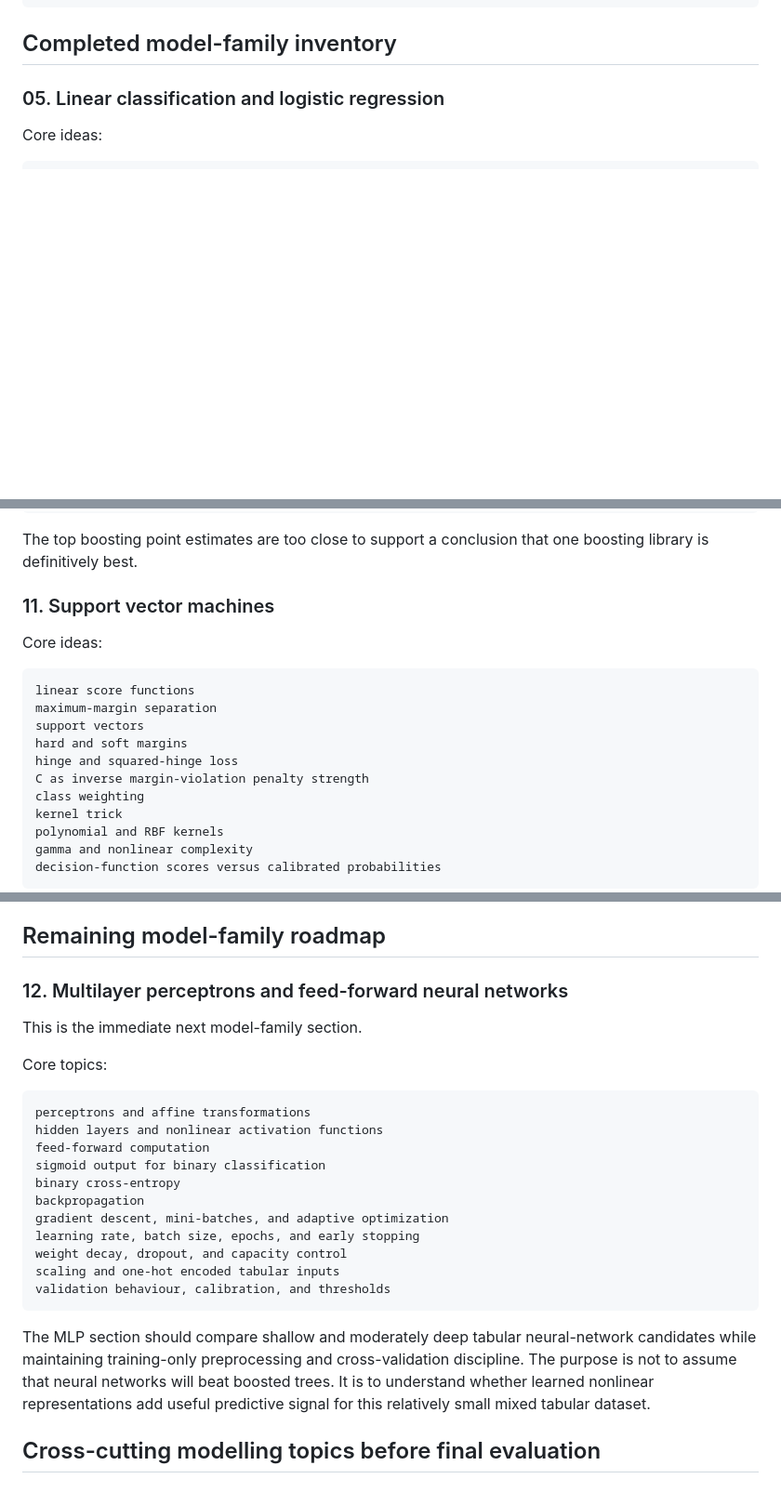
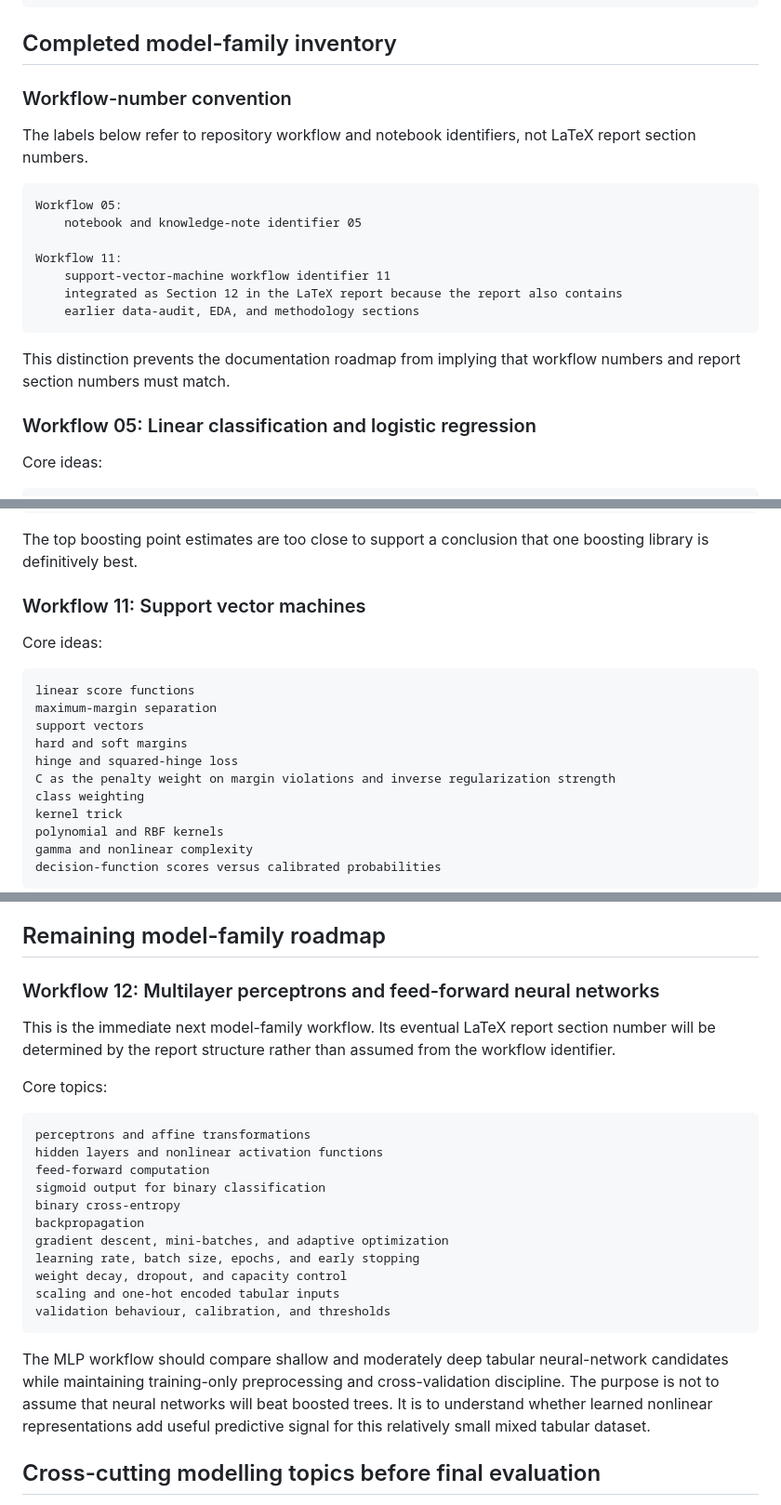
Before and after one commit to shakaarlatief/telco-customer-churn-classification, a Markdown page: docs/knowledge_notes/01_model_inventory_and_roadmap.md, 3 parts joined by grey strips. Shown at 93% size. Rendered like a GitHub page; blank space fills up the shorter version.

Commit message:
Clarify workflow numbering in coordination documents

````diff
--- a/docs/knowledge_notes/01_model_inventory_and_roadmap.md
+++ b/docs/knowledge_notes/01_model_inventory_and_roadmap.md
@@ -67,7 +67,23 @@ the strict single-final-test-model policy
 
 ## Completed model-family inventory
 
-### 05. Linear classification and logistic regression
+### Workflow-number convention
+
+The labels below refer to repository workflow and notebook identifiers, not LaTeX report section numbers.
+
+```text
+Workflow 05:
+    notebook and knowledge-note identifier 05
+
+Workflow 11:
+    support-vector-machine workflow identifier 11
+    integrated as Section 12 in the LaTeX report because the report also contains
+    earlier data-audit, EDA, and methodology sections
+```
+
+This distinction prevents the documentation roadmap from implying that workflow numbers and report section numbers must match.
+
+### Workflow 05: Linear classification and logistic regression
 
 Core ideas:
 
@@ -242,7 +258,7 @@ The representative XGBoost pooled OOF diagnostic has PR-AUC about 0.670 and ROC-
 
 The top boosting point estimates are too close to support a conclusion that one boosting library is definitively best.
 
-### 11. Support vector machines
+### Workflow 11: Support vector machines
 
 Core ideas:
 
@@ -252,7 +268,7 @@ maximum-margin separation
 support vectors
 hard and soft margins
 hinge and squared-hinge loss
-C as inverse margin-violation penalty strength
+C as the penalty weight on margin violations and inverse regularization strength
 class weighting
 kernel trick
 polynomial and RBF kernels
@@ -288,9 +304,9 @@ The selected linear and RBF candidates are effectively tied within the tried gri
 
 ## Remaining model-family roadmap
 
-### 12. Multilayer perceptrons and feed-forward neural networks
+### Workflow 12: Multilayer perceptrons and feed-forward neural networks
 
-This is the immediate next model-family section.
+This is the immediate next model-family workflow. Its eventual LaTeX report section number will be determined by the report structure rather than assumed from the workflow identifier.
 
 Core topics:
 
@@ -308,7 +324,7 @@ scaling and one-hot encoded tabular inputs
 validation behaviour, calibration, and thresholds
 ```
 
-The MLP section should compare shallow and moderately deep tabular neural-network candidates while maintaining training-only preprocessing and cross-validation discipline. The purpose is not to assume that neural networks will beat boosted trees. It is to understand whether learned nonlinear representations add useful predictive signal for this relatively small mixed tabular dataset.
+The MLP workflow should compare shallow and moderately deep tabular neural-network candidates while maintaining training-only preprocessing and cross-validation discipline. The purpose is not to assume that neural networks will beat boosted trees. It is to understand whether learned nonlinear representations add useful predictive signal for this relatively small mixed tabular dataset.
 
 ## Cross-cutting modelling topics before final evaluation
 
````
Also changed, not shown: other parts of docs/knowledge_notes/01_model_inventory_and_roadmap.md (+7 -7 lines), docs/knowledge_notes/current_project_status_and_next_actions.md (+29 -14 lines).
